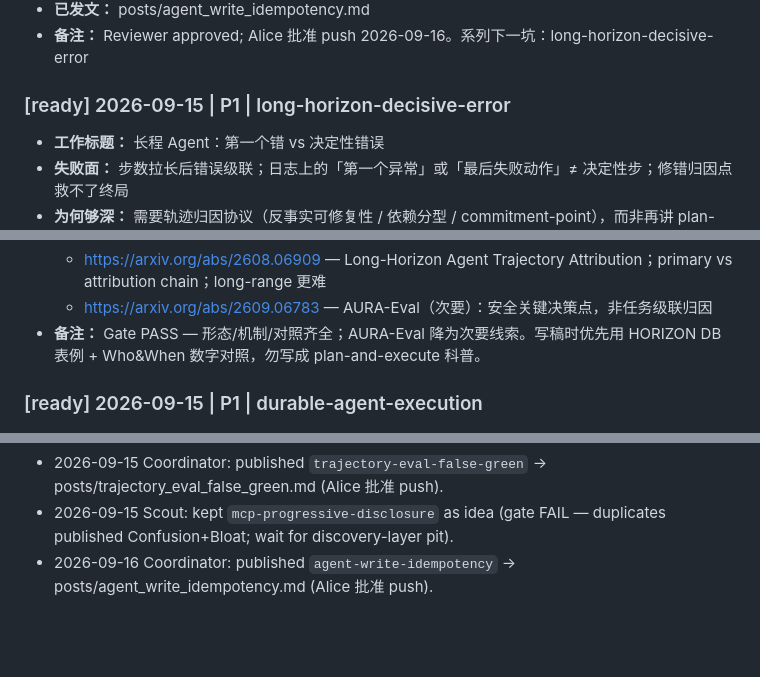
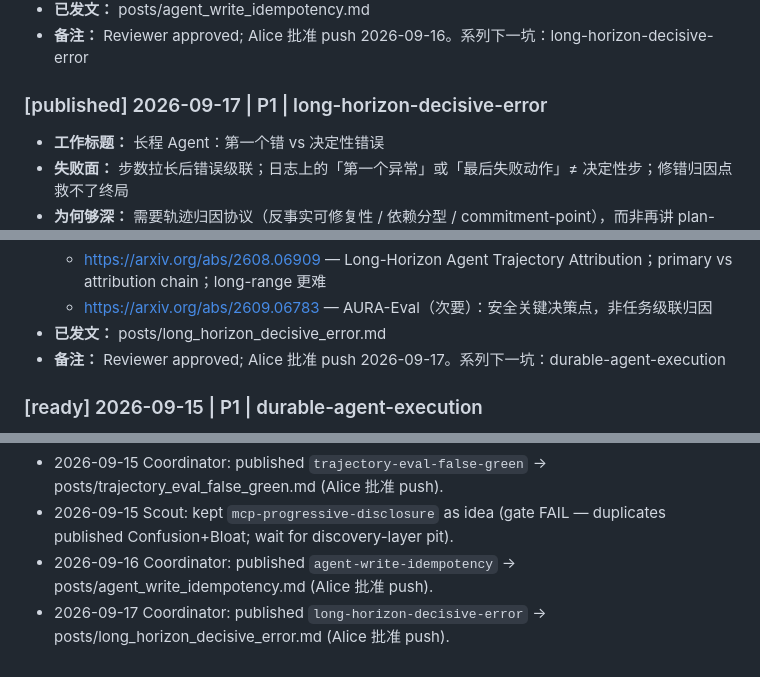
Before and after one commit to hanalice/hanalice, a Markdown page: docs/blog-backlog.md, 3 parts joined by grey strips. Rendered like a GitHub page; blank space fills up the shorter version.

Commit message:
Publish long-horizon decisive-error pitfall post
Add posts/long_horizon_decisive_error.md and mark backlog published. Reviewer approved; Alice authorized push.

```diff
--- a/docs/blog-backlog.md
+++ b/docs/blog-backlog.md
@@ -34,7 +34,7 @@
 - **已发文：** posts/agent_write_idempotency.md
 - **备注：** Reviewer approved; Alice 批准 push 2026-09-16。系列下一坑：long-horizon-decisive-error
 
-### [ready] 2026-09-15 | P1 | long-horizon-decisive-error
+### [published] 2026-09-17 | P1 | long-horizon-decisive-error
 - **工作标题：** 长程 Agent：第一个错 vs 决定性错误
 - **失败面：** 步数拉长后错误级联；日志上的「第一个异常」或「最后失败动作」≠ 决定性步；修错归因点救不了终局
 - **为何够深：** 需要轨迹归因协议（反事实可修复性 / 依赖分型 / commitment-point），而非再讲 plan-and-execute；对照 Who&When / FALAT / HORIZON History Error Accumulation
@@ -51,7 +51,8 @@
   - https://arxiv.org/abs/2606.08275 — Causal Agent Replay / Point-of-Commitment：最早高归因常是蝴蝶效应，真正承诺点是「仍可救援的最晚一步」
   - https://arxiv.org/abs/2608.06909 — Long-Horizon Agent Trajectory Attribution；primary vs attribution chain；long-range 更难
   - https://arxiv.org/abs/2609.06783 — AURA-Eval（次要）：安全关键决策点，非任务级联归因
-- **备注：** Gate PASS — 形态/机制/对照齐全；AURA-Eval 降为次要线索。写稿时优先用 HORIZON DB 表例 + Who&When 数字对照，勿写成 plan-and-execute 科普。
+- **已发文：** posts/long_horizon_decisive_error.md
+- **备注：** Reviewer approved; Alice 批准 push 2026-09-17。系列下一坑：durable-agent-execution
 
 ### [ready] 2026-09-15 | P1 | durable-agent-execution
 - **工作标题：** 长跑 Agent 挂了：Checkpoint 不等于 Durable Execution
@@ -108,3 +109,4 @@
 - 2026-09-15 Coordinator: published `trajectory-eval-false-green` → posts/trajectory_eval_false_green.md (Alice 批准 push).
 - 2026-09-15 Scout: kept `mcp-progressive-disclosure` as idea (gate FAIL — duplicates published Confusion+Bloat; wait for discovery-layer pit).
 - 2026-09-16 Coordinator: published `agent-write-idempotency` → posts/agent_write_idempotency.md (Alice 批准 push).
+- 2026-09-17 Coordinator: published `long-horizon-decisive-error` → posts/long_horizon_decisive_error.md (Alice 批准 push).
```
Also changed, not shown: posts/long_horizon_decisive_error.md (added, +238 -0 lines).
